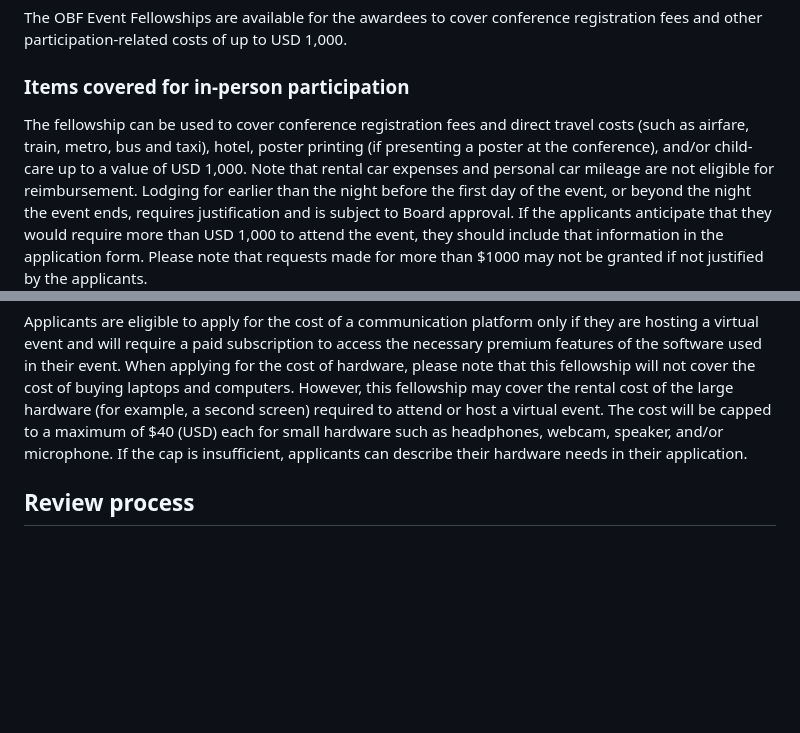
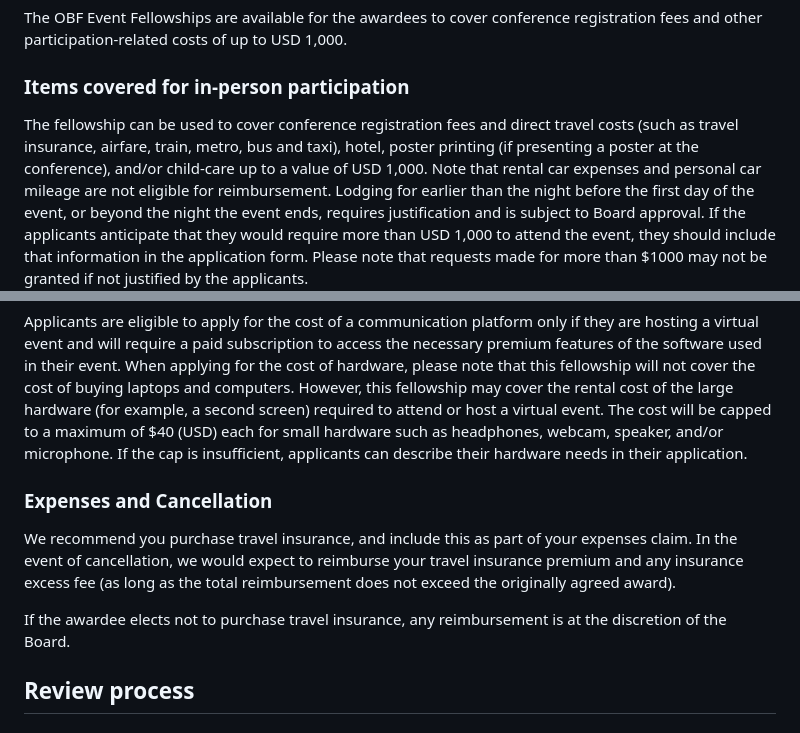
Before and after one commit to OBF/obf-docs, a Markdown page: Travel_fellowships.md, 2 parts joined by grey strips. GitHub-like rendering; blank space fills up the shorter version.

Commit message:
Travel insurance for travel fellowships (#115)
* Travel insurance for travel fellowships

This attempts to capture what was discussed by the OBF board today.

* Revise insurance text after feedback

* Capitalise

Co-authored-by: Nomi Harris <nlharris@users.noreply.github.com>

---------

Co-authored-by: Nomi Harris <nlharris@users.noreply.github.com>

```diff
--- a/Travel_fellowships.md
+++ b/Travel_fellowships.md
@@ -72,7 +72,7 @@ The OBF Event Fellowships are available for the awardees to cover conference reg
 
 ### Items covered for in-person participation
 
-The fellowship can be used to cover conference registration fees and direct travel costs (such as airfare, train, metro, bus and taxi), hotel, poster printing (if presenting a poster at the conference), and/or child-care up to a value of USD 1,000.
+The fellowship can be used to cover conference registration fees and direct travel costs (such as travel insurance, airfare, train, metro, bus and taxi), hotel, poster printing (if presenting a poster at the conference), and/or child-care up to a value of USD 1,000.
 Note that rental car expenses and personal car mileage are not eligible for reimbursement.
 Lodging for earlier than the night before the first day of the event, or beyond the night the event ends, requires justification and is subject to Board approval.
 If the applicants anticipate that they would require more than USD 1,000 to attend the event, they should include that information in the application form.
@@ -91,6 +91,13 @@ When applying for the cost of hardware, please note that this fellowship will no
 However, this fellowship may cover the rental cost of the large hardware (for example, a second screen) required to attend or host a virtual event.
 The cost will be capped to a maximum of $40 (USD) each for small hardware such as headphones, webcam, speaker, and/or microphone.
 If the cap is insufficient, applicants can describe their hardware needs in their application.
+
+### Expenses and Cancellation
+
+We recommend you purchase travel insurance, and include this as part of your expenses claim.
+In the event of cancellation, we would expect to reimburse your travel insurance premium and any insurance excess fee (as long as the total reimbursement does not exceed the originally agreed award).
+
+If the awardee elects not to purchase travel insurance, any reimbursement is at the discretion of the Board.
 
 ## Review process
 
```
